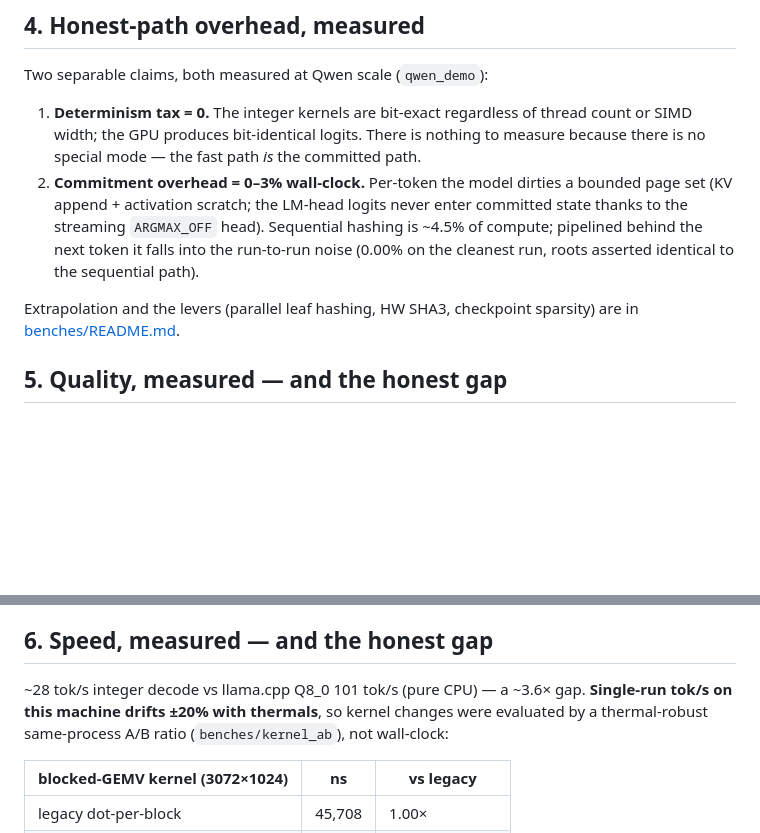
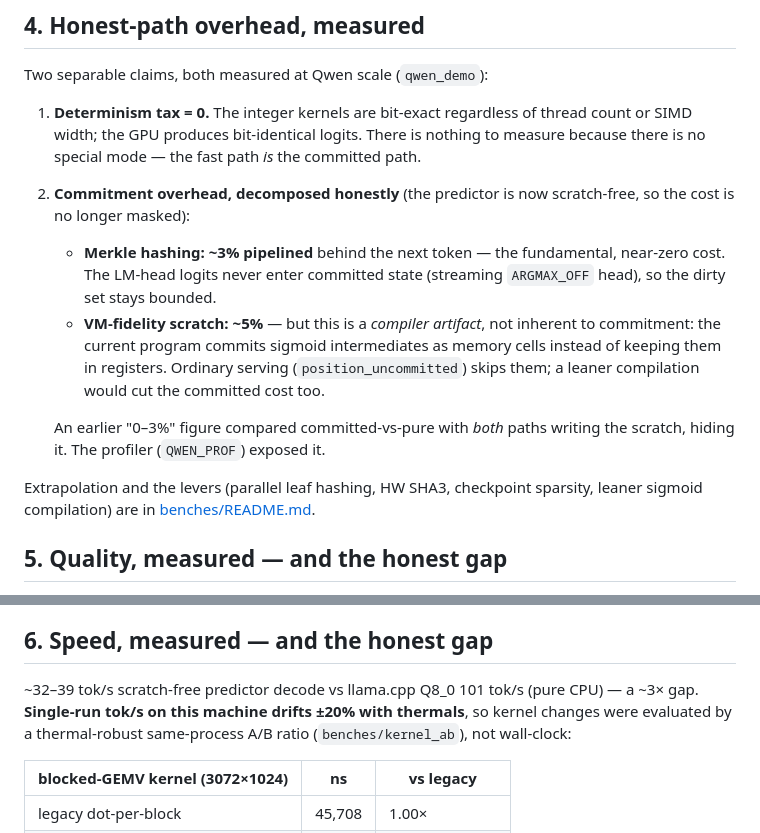
Before and after one commit to avalias/veritas, a Markdown page: ANALYSIS.md, 2 parts joined by grey strips. GitHub-like rendering; blank space fills up the shorter version.

```diff
--- a/ANALYSIS.md
+++ b/ANALYSIS.md
@@ -81,15 +81,23 @@ Two separable claims, both measured at Qwen scale (`qwen_demo`):
    thread count or SIMD width; the GPU produces bit-identical logits. There
    is nothing to measure because there is no special mode — the fast path
    *is* the committed path.
-2. **Commitment overhead = 0–3% wall-clock.** Per-token the model dirties
-   a bounded page set (KV append + activation scratch; the LM-head logits
-   never enter committed state thanks to the streaming `ARGMAX_OFF` head).
-   Sequential hashing is ~4.5% of compute; pipelined behind the next token
-   it falls into the run-to-run noise (0.00% on the cleanest run, roots
-   asserted identical to the sequential path).
+2. **Commitment overhead, decomposed honestly** (the predictor is now
+   scratch-free, so the cost is no longer masked):
+   - **Merkle hashing: ~3% pipelined** behind the next token — the
+     fundamental, near-zero cost. The LM-head logits never enter committed
+     state (streaming `ARGMAX_OFF` head), so the dirty set stays bounded.
+   - **VM-fidelity scratch: ~5%** — but this is a *compiler artifact*, not
+     inherent to commitment: the current program commits sigmoid
+     intermediates as memory cells instead of keeping them in registers.
+     Ordinary serving (`position_uncommitted`) skips them; a leaner
+     compilation would cut the committed cost too.
+
+   An earlier "0–3%" figure compared committed-vs-pure with *both* paths
+   writing the scratch, hiding it. The profiler (`QWEN_PROF`) exposed it.
 
 Extrapolation and the levers (parallel leaf hashing, HW SHA3, checkpoint
-sparsity) are in [benches/README.md](benches/README.md).
+sparsity, leaner sigmoid compilation) are in
+[benches/README.md](benches/README.md).
 
 ## 5. Quality, measured — and the honest gap
 
@@ -123,10 +131,10 @@ not papered over.
 
 ## 6. Speed, measured — and the honest gap
 
-~28 tok/s integer decode vs llama.cpp Q8_0 101 tok/s (pure CPU) — a ~3.6×
-gap. **Single-run tok/s on this machine drifts ±20% with thermals**, so
-kernel changes were evaluated by a thermal-robust same-process A/B ratio
-(`benches/kernel_ab`), not wall-clock:
+~32–39 tok/s scratch-free predictor decode vs llama.cpp Q8_0 101 tok/s
+(pure CPU) — a ~3× gap. **Single-run tok/s on this machine drifts ±20% with
+thermals**, so kernel changes were evaluated by a thermal-robust
+same-process A/B ratio (`benches/kernel_ab`), not wall-clock:
 
 | blocked-GEMV kernel (3072×1024) | ns | vs legacy |
 |---|---|---|
```
Also changed, not shown: benches/README.md (+12 -5 lines).
